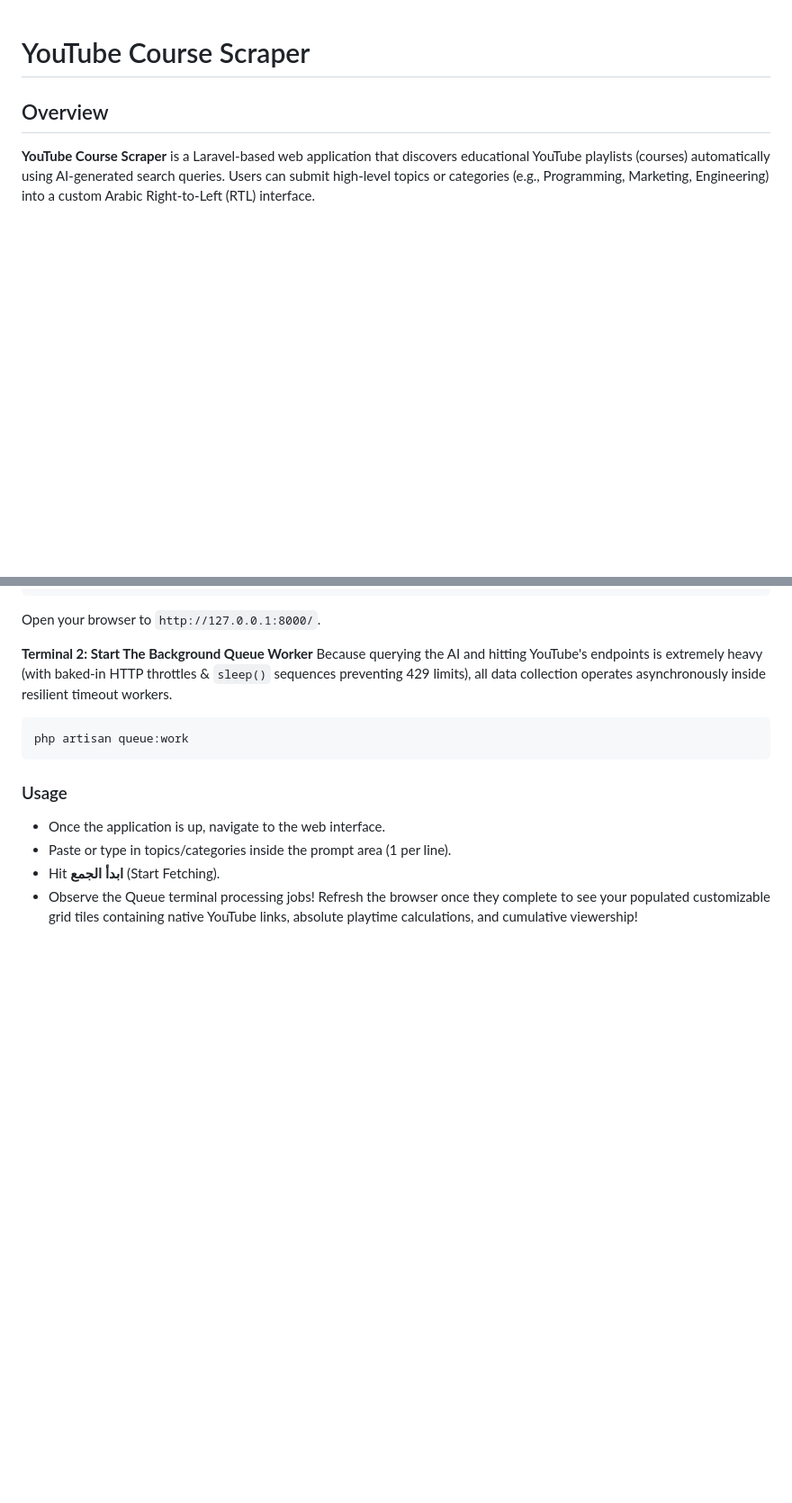
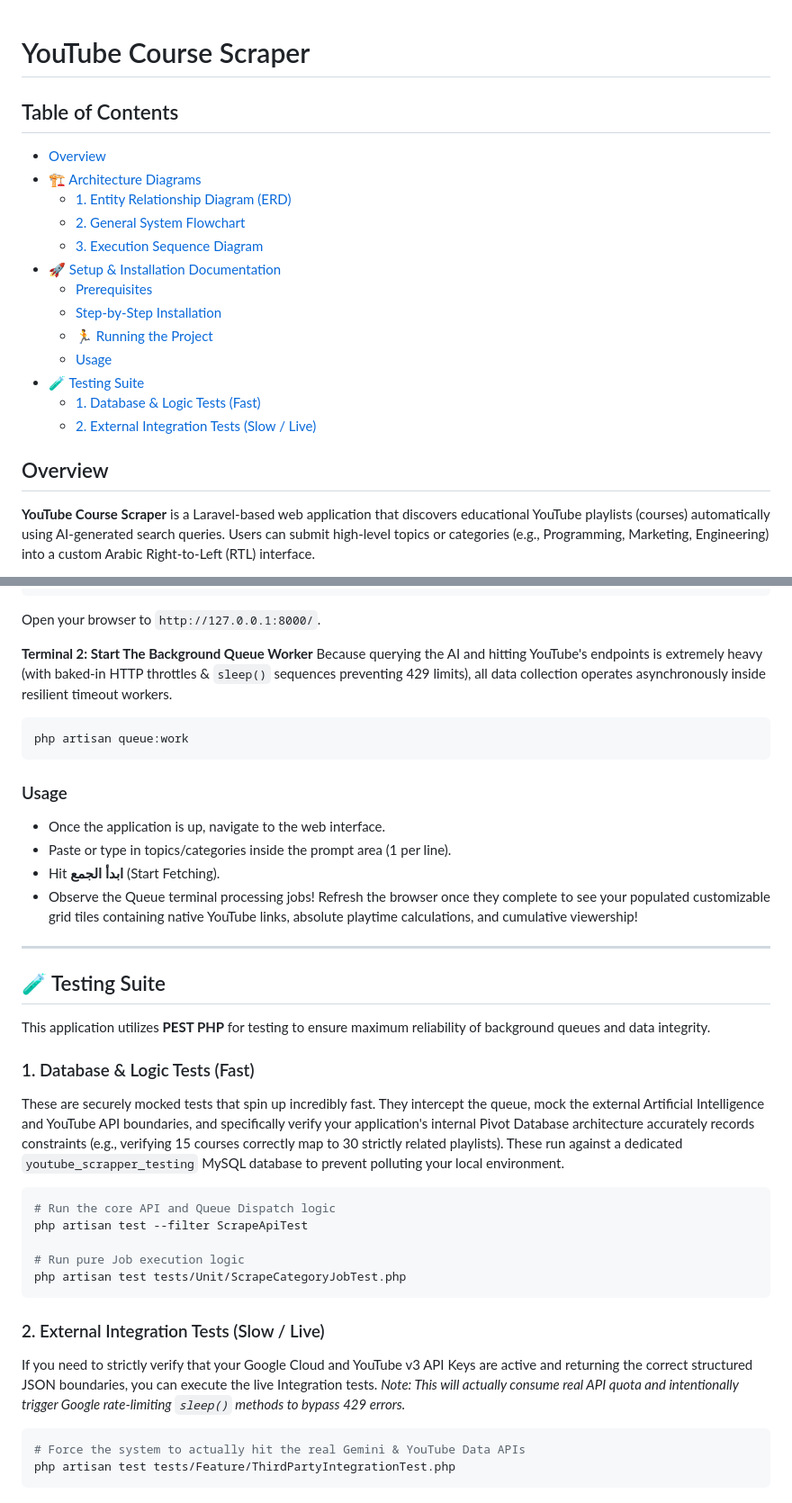
Before and after one commit to SaraMagdyAbdelhamed/YoutubeScrapper, a Markdown page: README.md, 2 parts joined by grey strips. Shown at 90% size. Rendered like a GitHub page; blank space fills up the shorter version.

Commit message:
docs: add table of contents and detailed testing suite documentation to README.

````diff
--- a/README.md
+++ b/README.md
@@ -1,4 +1,19 @@
 # YouTube Course Scraper
+
+## Table of Contents
+- [Overview](#overview)
+- [🏗️ Architecture Diagrams](#️-architecture-diagrams)
+  - [1. Entity Relationship Diagram (ERD)](#1-entity-relationship-diagram-erd)
+  - [2. General System Flowchart](#2-general-system-flowchart)
+  - [3. Execution Sequence Diagram](#3-execution-sequence-diagram)
+- [🚀 Setup & Installation Documentation](#-setup--installation-documentation)
+  - [Prerequisites](#prerequisites)
+  - [Step-by-Step Installation](#step-by-step-installation)
+  - [🏃 Running the Project](#-running-the-project)
+  - [Usage](#usage)
+- [🧪 Testing Suite](#-testing-suite)
+  - [1. Database & Logic Tests (Fast)](#1-database--logic-tests-fast)
+  - [2. External Integration Tests (Slow / Live)](#2-external-integration-tests-slow--live)
 
 ## Overview
 
@@ -200,3 +215,29 @@ php artisan queue:work
 - Paste or type in topics/categories inside the prompt area (1 per line).
 - Hit **ابدأ الجمع** (Start Fetching).
 - Observe the Queue terminal processing jobs! Refresh the browser once they complete to see your populated customizable grid tiles containing native YouTube links, absolute playtime calculations, and cumulative viewership!
+
+---
+
+## 🧪 Testing Suite
+
+This application utilizes **PEST PHP** for testing to ensure maximum reliability of background queues and data integrity.
+
+### 1. Database & Logic Tests (Fast)
+These are securely mocked tests that spin up incredibly fast. They intercept the queue, mock the external Artificial Intelligence and YouTube API boundaries, and specifically verify your application's internal Pivot Database architecture accurately records constraints (e.g., verifying 15 courses correctly map to 30 strictly related playlists). These run against a dedicated `youtube_scrapper_testing` MySQL database to prevent polluting your local environment.
+
+```bash
+# Run the core API and Queue Dispatch logic
+php artisan test --filter ScrapeApiTest
+
+# Run pure Job execution logic
+php artisan test tests/Unit/ScrapeCategoryJobTest.php
+```
+
+### 2. External Integration Tests (Slow / Live)
+If you need to strictly verify that your Google Cloud and YouTube v3 API Keys are active and returning the correct structured JSON boundaries, you can execute the live Integration tests.
+*Note: This will actually consume real API quota and intentionally trigger Google rate-limiting `sleep()` methods to bypass 429 errors.*
+
+```bash
+# Force the system to actually hit the real Gemini & YouTube Data APIs
+php artisan test tests/Feature/ThirdPartyIntegrationTest.php
+```
````
